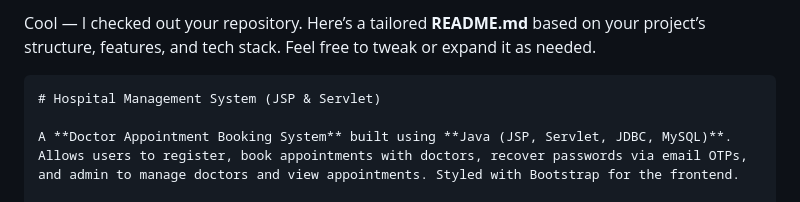
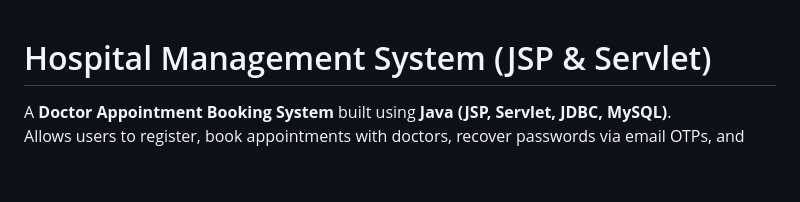
Before and after one commit to beheramaheswar67/Hospital-Management-System-JSP-_Servlet, a Markdown page: README.md, the part around the change. GitHub-like rendering; blank space fills up the shorter version.

````diff
--- a/README.md
+++ b/README.md
@@ -1,6 +1,3 @@
-Cool — I checked out your repository. Here’s a tailored **README.md** based on your project’s structure, features, and tech stack. Feel free to tweak or expand it as needed.
-
-```markdown
 # Hospital Management System (JSP & Servlet)
 
 A **Doctor Appointment Booking System** built using **Java (JSP, Servlet, JDBC, MySQL)**.
````
